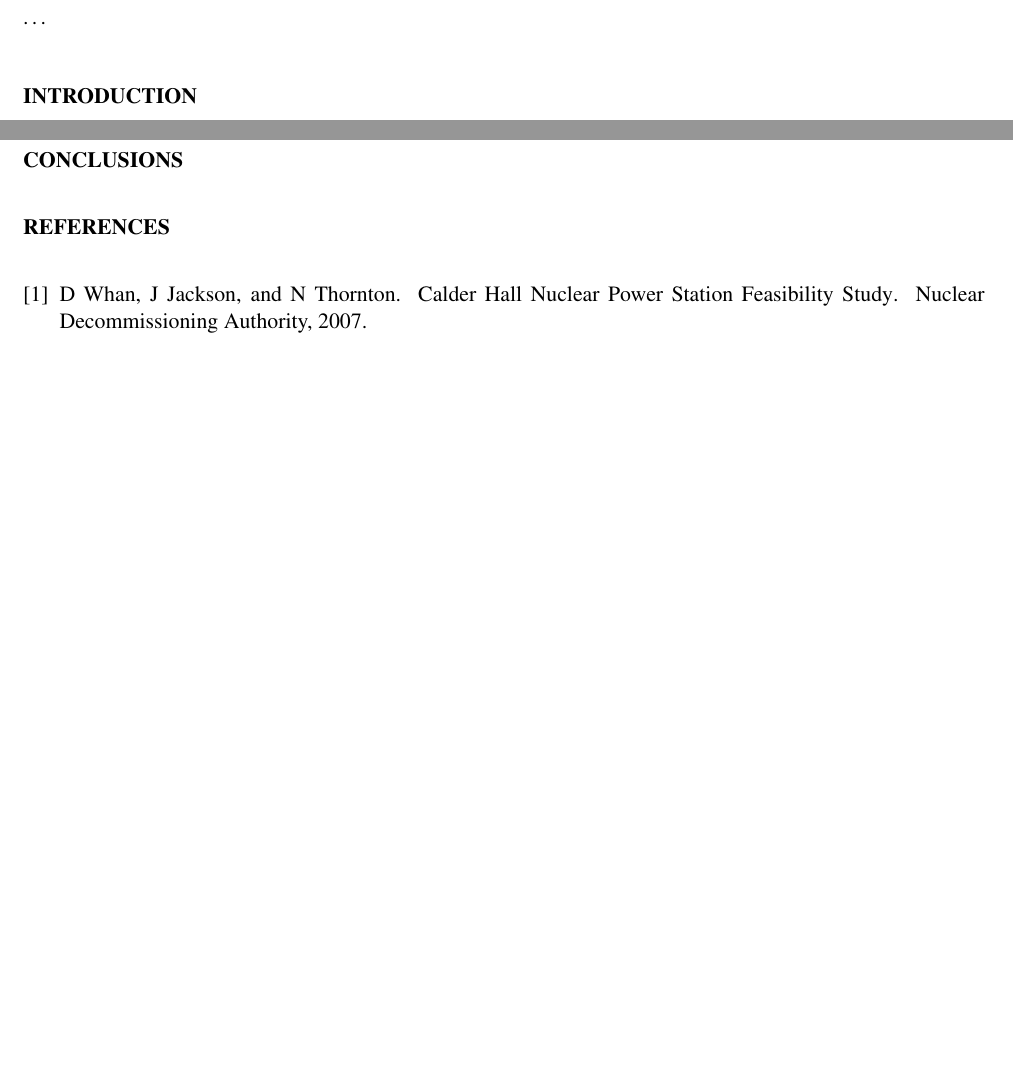
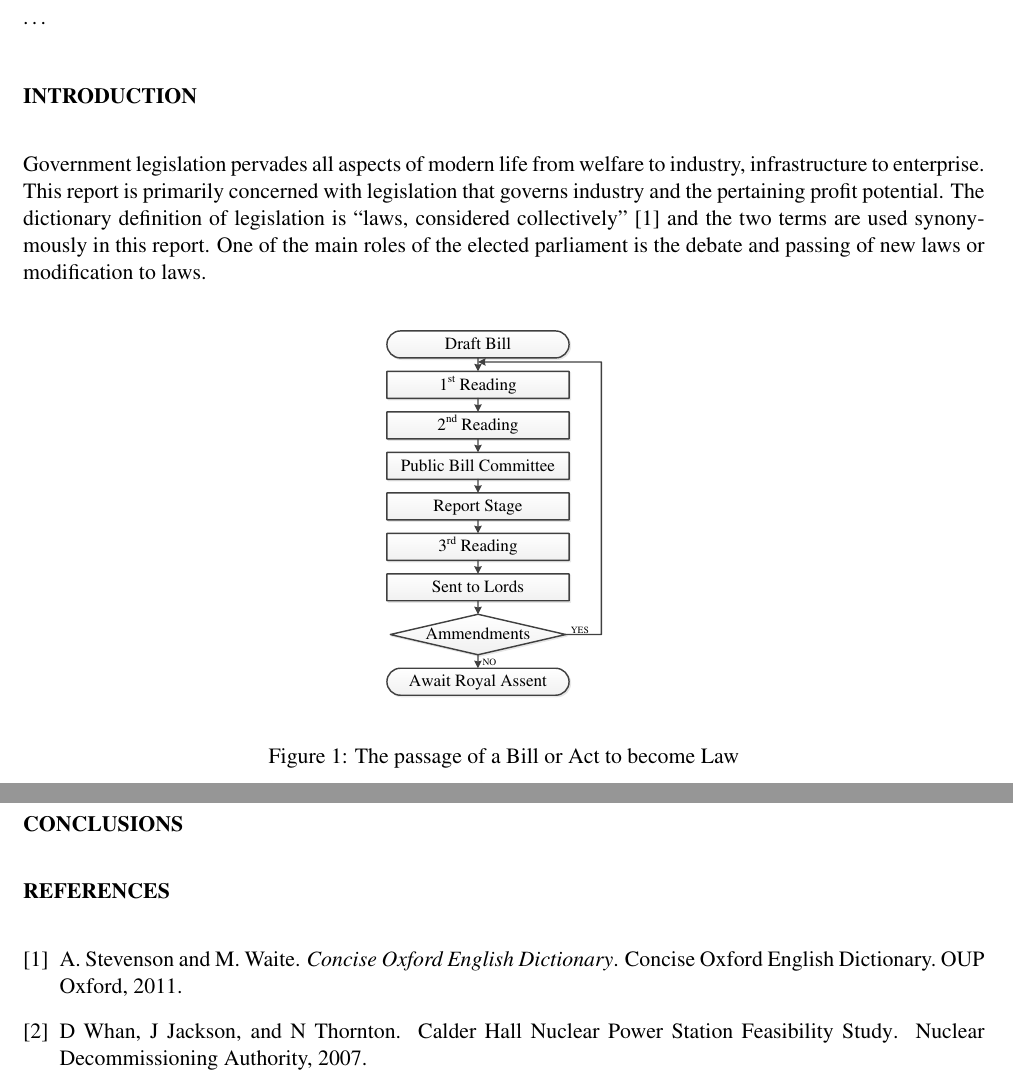
Before and after one commit to TheSmiff/ELEC6049, a LaTeX document (Report3/Report.tex, which reads Report3/Introduction.tex): two parts of pages 1 and 2 of 3 before the commit and two parts of pages 1 and 3 of 4 after it, joined at a grey line, cut so that both start at the same text, the shorter picture padded with empty space. Compiled offline with pdfLaTeX.

Commit message:
Started some kind of intro but it is pretty rubbish atm
Signed-off-by: TheSmiff <tjs1g10@ecs.soton.ac.uk>

```diff
--- a/Report3/Introduction.tex
+++ b/Report3/Introduction.tex
@@ -3,3 +3,16 @@
 \phantomsection
 \addcontentsline{toc}{section}{Introduction}
 \sect{Introduction}
+
+Government legislation pervades all aspects of modern life from welfare to industry, infrastructure to enterprise.
+This report is primarily concerned with legislation that governs industry and the pertaining profit potential.
+The dictionary definition of legislation is ``laws, considered collectively'' \cite{OED} and the two terms are used synonymously in this report.
+One of the main roles of the elected parliament is the debate and passing of new laws or modification to laws.
+
+
+\begin{figure}[!h]
+\centering
+\includegraphics[width = 0.3\textwidth]{Figures/BillFormulation.pdf}
+\caption{The passage of a Bill or Act to become Law}
+\label{figure:passage}
+\end{figure}
```
Also changed, not shown: Report3/ReportBib.bib (+8 -0 lines), Report3/Figures/BillFormulation.pdf (added).
